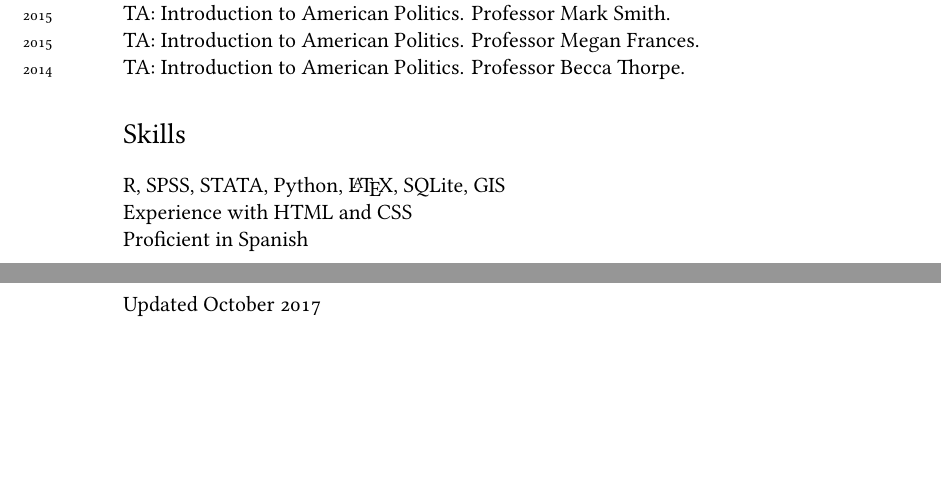
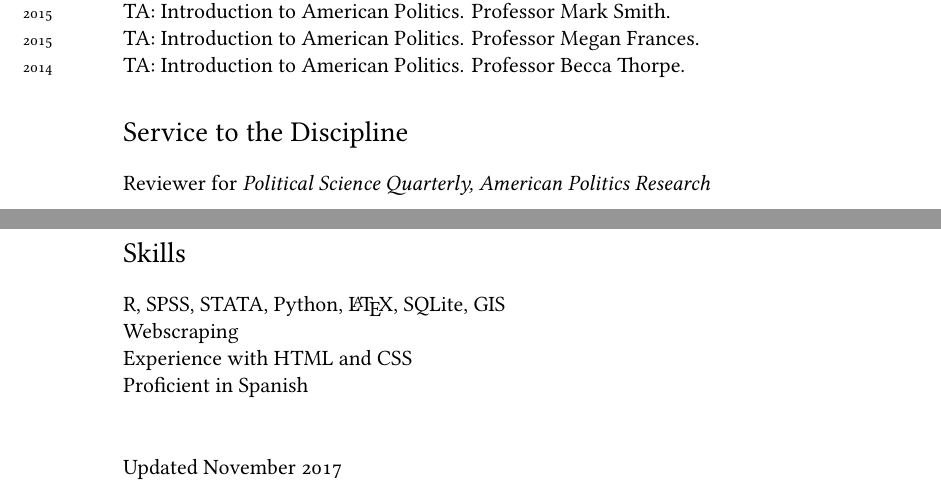
Before and after one commit to tylerreny/tylerreny.github.io, a LaTeX CV (pdf/cv-reny.tex): two parts of pages 4 and 5 of 5, joined at a grey line, cut so that both start at the same text, the shorter picture padded with empty space. Compiled offline with XeLaTeX; a missing font is replaced by an installed copy or a similar font.

Commit message:
update cv

```diff
--- a/pdf/cv-reny.tex
+++ b/pdf/cv-reny.tex
@@ -173,14 +173,18 @@ Working Class Vote Switching'' (with Ali Valenzuela and Loren Collingwood)\\
 \years{2015} TA: Introduction to American Politics. Professor Megan Frances.\\
 \years{2014} TA: Introduction to American Politics. Professor Becca Thorpe.
 
+\section*{Service to the Discipline}
+
+Reviewer for \textit{Political Science Quarterly, American Politics Research}
 
 \section*{Skills}
 
 R, SPSS, STATA, Python, \LaTeX, SQLite, GIS\\
+Webscraping\\
 Experience with HTML and CSS\\
 Proficient in Spanish\\
 \\
 \\
-Updated October 2017
+Updated November 2017
 
 \end{document}
```
Also changed, not shown: pdf/cv-reny.pdf, 4 other files.
